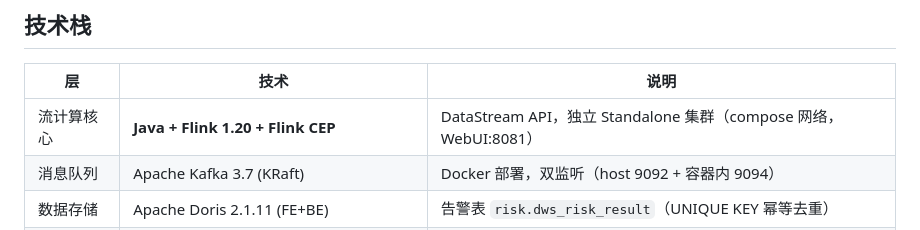
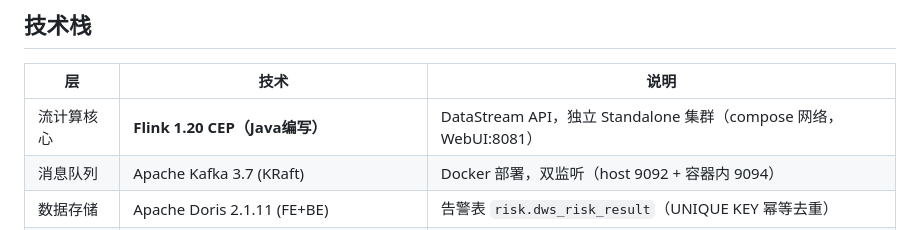
Before and after one commit to HuXiaoCAPS/caps-flink-fraud, a Markdown page: README.md, the part around the change. Rendered like a GitHub page.

Commit message:
更新了 README.md

```diff
--- a/README.md
+++ b/README.md
@@ -14,7 +14,7 @@ Kafka ──交易流──▶ Java Flink 作业 ──告警──▶ Doris ─
 
 | 层 | 技术 | 说明 |
 |---|---|---|
-| 流计算核心 | **Java + Flink 1.20 + Flink CEP** | DataStream API，独立 Standalone 集群（compose 网络，WebUI:8081） |
+| 流计算核心 | **Flink 1.20 CEP（Java编写）** | DataStream API，独立 Standalone 集群（compose 网络，WebUI:8081） |
 | 消息队列 | Apache Kafka 3.7 (KRaft) | Docker 部署，双监听（host 9092 + 容器内 9094） |
 | 数据存储 | Apache Doris 2.1.11 (FE+BE) | 告警表 `risk.dws_risk_result`（UNIQUE KEY 幂等去重） |
 | Doris 写入 | 官方 `flink-doris-connector`（Stream Load） | 替换 JDBC，生产级导入路径 |
```
